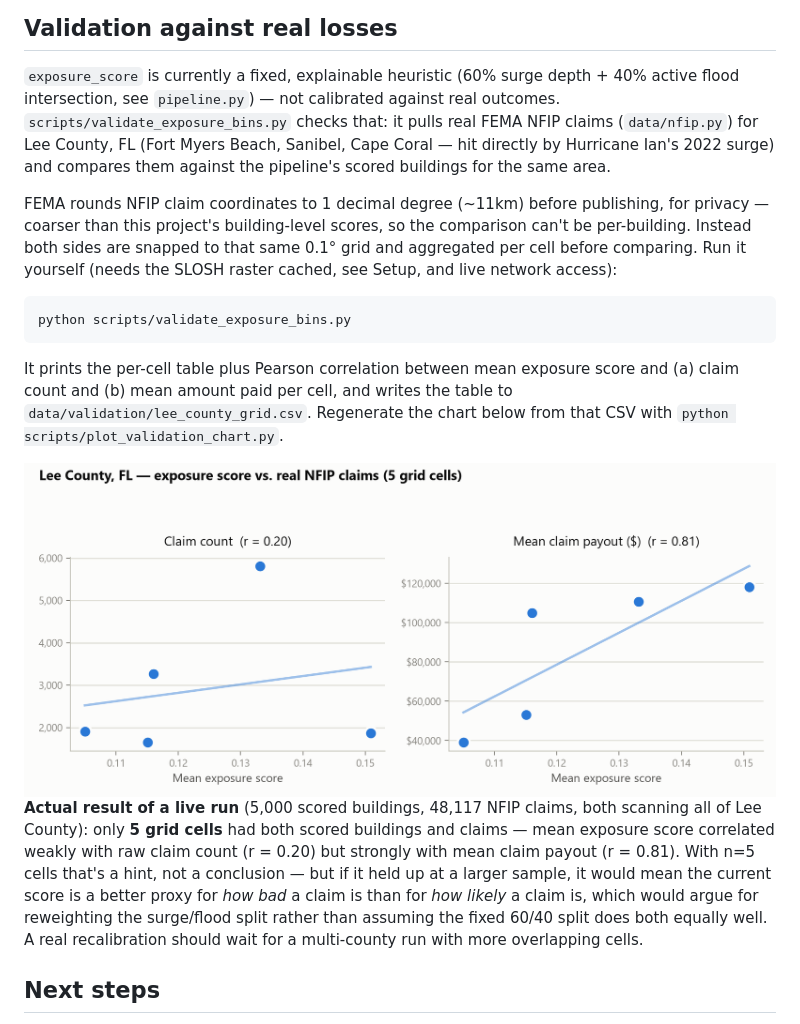
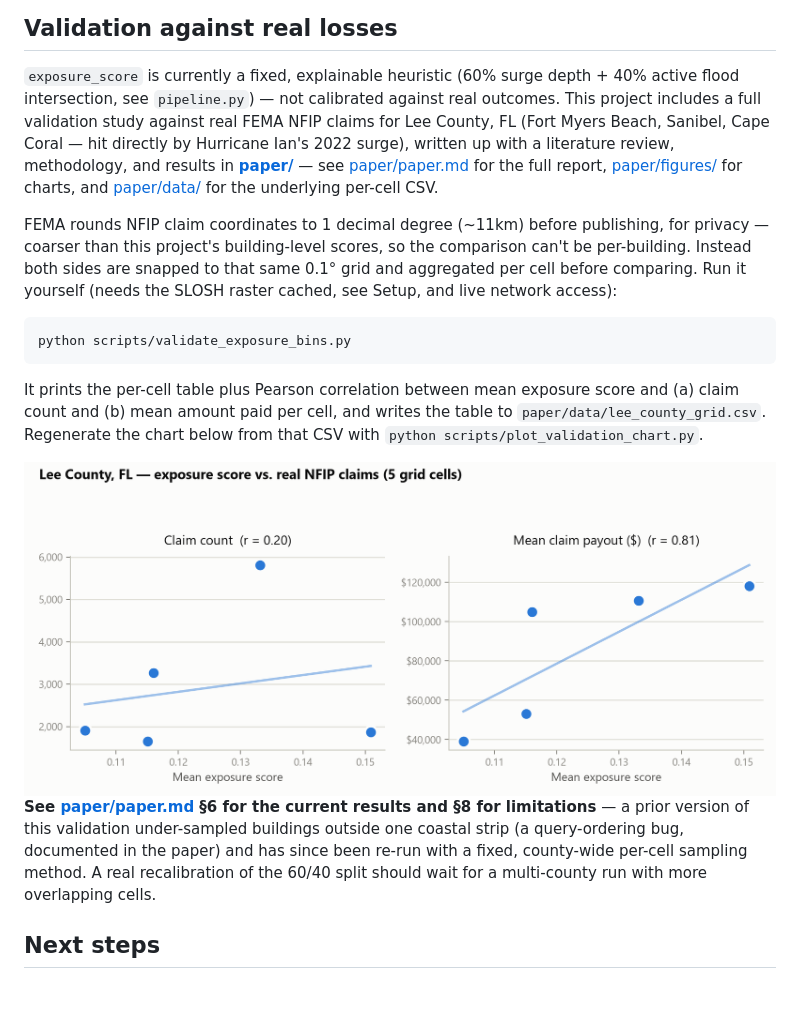
Before and after one commit to DBishal13/surge-exposure, a Markdown page: README.md, the part around the change. Rendered like a GitHub page; blank space fills up the shorter version.

````diff
--- a/README.md
+++ b/README.md
@@ -102,11 +102,13 @@ repeat request for the same area is ~60ms. See `api/cache.py`.
 ## Validation against real losses
 `exposure_score` is currently a fixed, explainable heuristic (60% surge
 depth + 40% active flood intersection, see `pipeline.py`) — not calibrated
-against real outcomes. `scripts/validate_exposure_bins.py` checks that:
-it pulls real FEMA NFIP claims (`data/nfip.py`) for Lee County, FL (Fort
-Myers Beach, Sanibel, Cape Coral — hit directly by Hurricane Ian's 2022
-surge) and compares them against the pipeline's scored buildings for the
-same area.
+against real outcomes. This project includes a full validation study
+against real FEMA NFIP claims for Lee County, FL (Fort Myers Beach,
+Sanibel, Cape Coral — hit directly by Hurricane Ian's 2022 surge), written
+up with a literature review, methodology, and results in
+**[paper/](paper/)** — see [paper/paper.md](paper/paper.md) for the full
+report, [paper/figures/](paper/figures/) for charts, and
+[paper/data/](paper/data/) for the underlying per-cell CSV.
 
 FEMA rounds NFIP claim coordinates to 1 decimal degree (~11km) before
 publishing, for privacy — coarser than this project's building-level
@@ -119,23 +121,19 @@ python scripts/validate_exposure_bins.py
 ```
 It prints the per-cell table plus Pearson correlation between mean
 exposure score and (a) claim count and (b) mean amount paid per cell, and
-writes the table to `data/validation/lee_county_grid.csv`. Regenerate the
+writes the table to `paper/data/lee_county_grid.csv`. Regenerate the
 chart below from that CSV with `python scripts/plot_validation_chart.py`.
 
 <picture>
-  <source media="(prefers-color-scheme: dark)" srcset="validation-chart-dark.png">
-  <img src="validation-chart-light.png" alt="Two scatter plots: mean exposure score vs. NFIP claim count (r=0.20, weak) and vs. mean claim payout (r=0.81, strong) across 5 grid cells in Lee County, FL">
+  <source media="(prefers-color-scheme: dark)" srcset="paper/figures/validation-chart-dark.png">
+  <img src="paper/figures/validation-chart-light.png" alt="Two scatter plots: mean exposure score vs. NFIP claim count and vs. mean claim payout across grid cells in Lee County, FL">
 </picture>
 
-**Actual result of a live run** (5,000 scored buildings, 48,117 NFIP
-claims, both scanning all of Lee County): only **5 grid cells** had both
-scored buildings and claims — mean exposure score correlated weakly with
-raw claim count (r = 0.20) but strongly with mean claim payout (r =
-0.81). With n=5 cells that's a hint, not a conclusion — but if it held up
-at a larger sample, it would mean the current score is a better proxy for
-*how bad* a claim is than for *how likely* a claim is, which would argue
-for reweighting the surge/flood split rather than assuming the fixed
-60/40 split does both equally well. A real recalibration should wait for
+**See [paper/paper.md](paper/paper.md) §6 for the current results and
+§8 for limitations** — a prior version of this validation under-sampled
+buildings outside one coastal strip (a query-ordering bug, documented in
+the paper) and has since been re-run with a fixed, county-wide per-cell
+sampling method. A real recalibration of the 60/40 split should wait for
 a multi-county run with more overlapping cells.
 
 ## Next steps
````
Also changed, not shown: paper/README.md (added, +22 -0 lines), paper/paper.md (added, +466 -0 lines), paper/figures/validation-chart-dark.png (renamed from validation-chart-dark.png), paper/figures/validation-chart-light.png (renamed from validation-chart-light.png), 4 other files.
